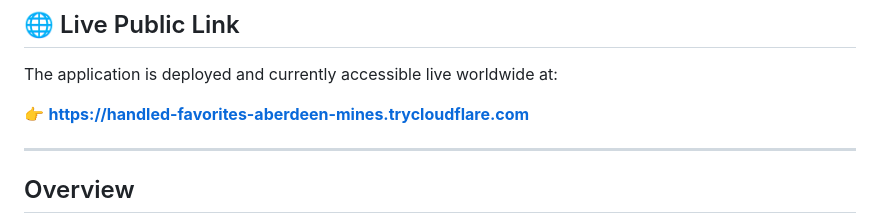
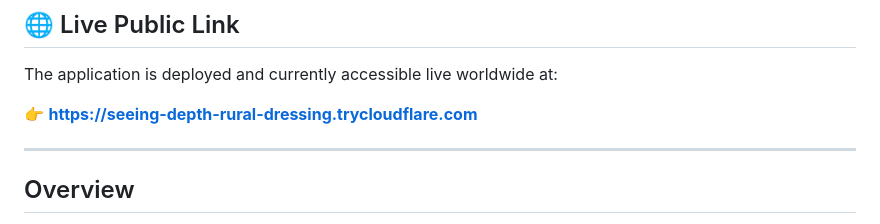
Before and after one commit to sairajbhandalkar61-ctrl/College-AI-Chatbot, a Markdown page: README.md, the part around the change. Rendered like a GitHub page.

Commit message:
Update live deployment link

```diff
--- a/README.md
+++ b/README.md
@@ -8,7 +8,7 @@ A premium campus AI assistant powered by a Scikit-Learn Machine Learning intent
 
 The application is deployed and currently accessible live worldwide at:
 
-👉 **[https://handled-favorites-aberdeen-mines.trycloudflare.com](https://handled-favorites-aberdeen-mines.trycloudflare.com)**
+👉 **[https://seeing-depth-rural-dressing.trycloudflare.com](https://seeing-depth-rural-dressing.trycloudflare.com)**
 
 ---
 
```
